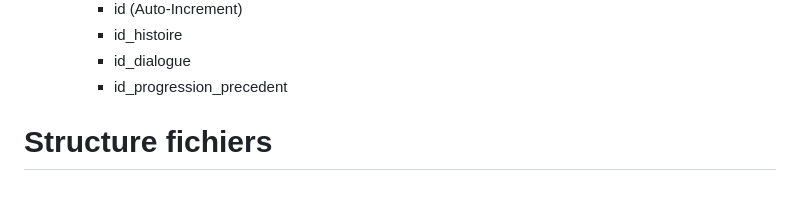
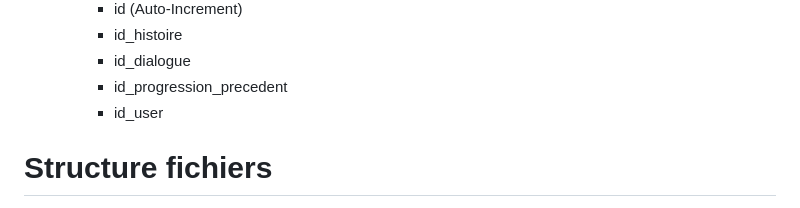
Before and after one commit to jtrognon/L1_Projet_Jeux_Web, a Markdown page: README.md, the part around the change. GitHub-like rendering.

```diff
--- a/README.md
+++ b/README.md
@@ -114,6 +114,7 @@ Le contenu principal de la page sera l’hsitoire en elle-même, avec les choix
         - id_histoire
         - id_dialogue
         - id_progression_precedent
+        - id_user
 
 # Structure fichiers
 
```
